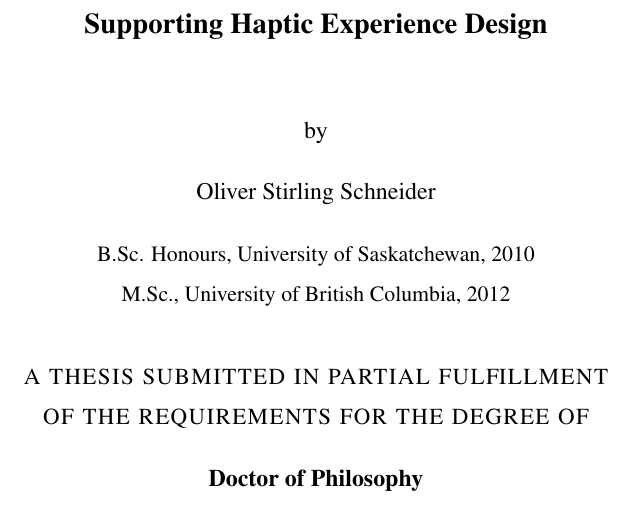
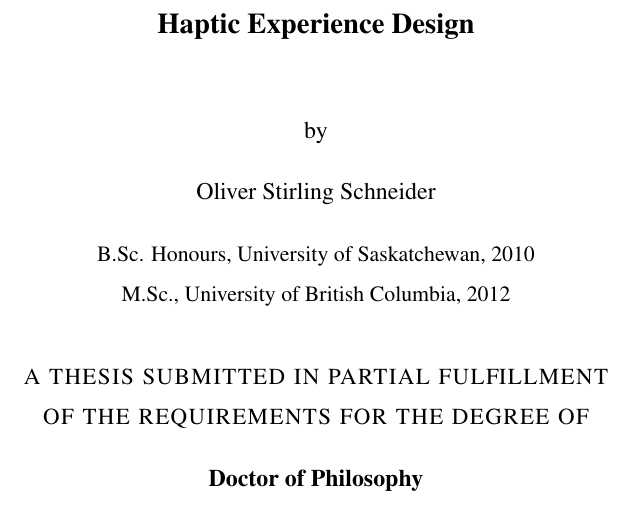
Before and after one commit to oschneid/PhD-Dissertation, a LaTeX thesis (dissertation.tex): part of page 1 of 80, cut so that both start at the same text. Compiled offline with pdfLaTeX.

Commit message:
Changed title

```diff
--- a/dissertation.tex
+++ b/dissertation.tex
@@ -334,8 +334,9 @@
 %% Document meta-data: be sure to also change the \hypersetup information
 %%
 
-\title{Supporting Haptic Experience Design}
-%\subtitle{If you want a subtitle}
+\title{Haptic Experience Design}
+%\title{Sketching Haptic Experiences:}
+%\subtitle{Getting the Feel Right and the Right Feel}
 
 \author{Oliver Stirling Schneider}
 \previousdegree{B.Sc. Honours, University of Saskatchewan, 2010}
```
